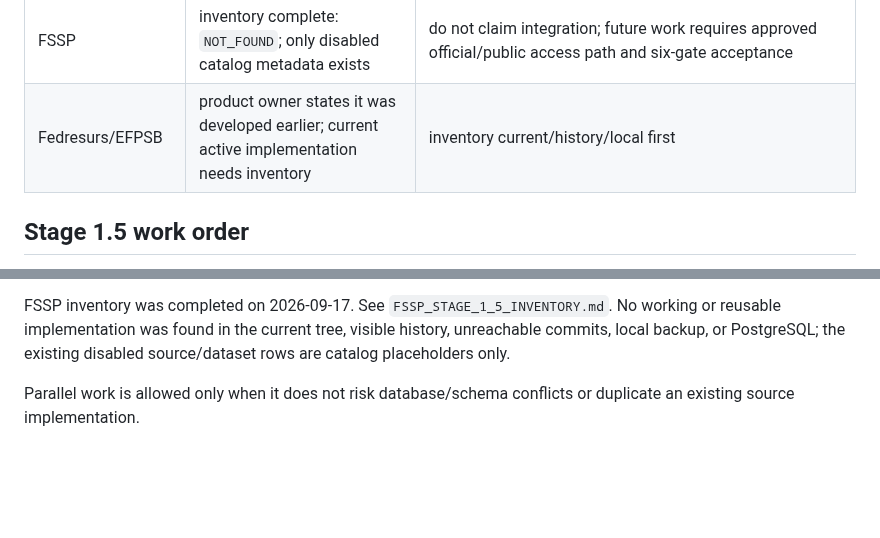
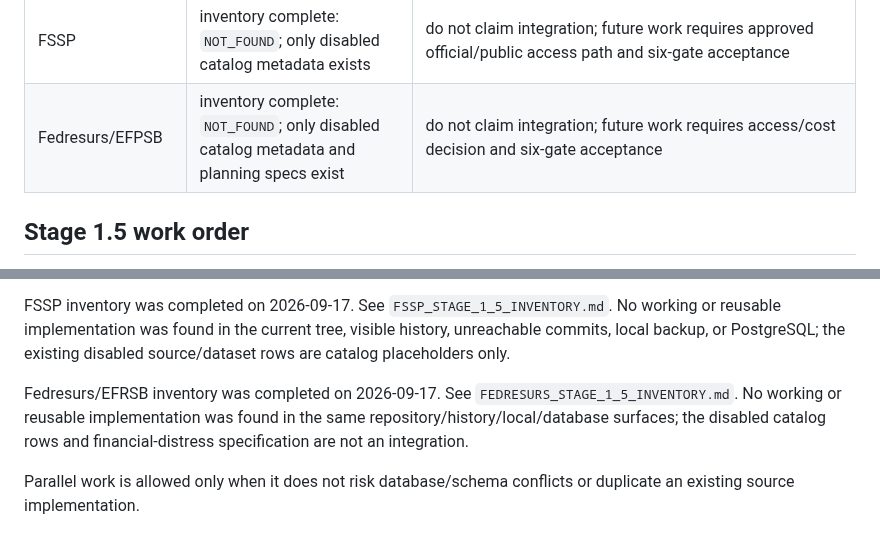
Before and after one commit to kuzmvnew/kontragent, a Markdown page: STAGE_1_5_HANDOFF.md, 2 parts joined by grey strips. Drawn GitHub-style; blank space fills up the shorter version.

```diff
--- a/STAGE_1_5_HANDOFF.md
+++ b/STAGE_1_5_HANDOFF.md
@@ -49,7 +49,7 @@ These sources already exist at least at code/data/product-foundation level and m
 | ERKNM | completed | reuse |
 | RNP/EIS | deferred external access blocker | do not substitute with paid mirror by default |
 | FSSP | inventory complete: `NOT_FOUND`; only disabled catalog metadata exists | do not claim integration; future work requires approved official/public access path and six-gate acceptance |
-| Fedresurs/EFРSB | product owner states it was developed earlier; current active implementation needs inventory | inventory current/history/local first |
+| Fedresurs/EFРSB | inventory complete: `NOT_FOUND`; only disabled catalog metadata and planning specs exist | do not claim integration; future work requires access/cost decision and six-gate acceptance |
 
 ## Stage 1.5 work order
 
@@ -69,6 +69,8 @@ Recommended implementation order:
 12. Full Stage 1.5 acceptance review.
 
 FSSP inventory was completed on 2026-09-17. See `FSSP_STAGE_1_5_INVENTORY.md`. No working or reusable implementation was found in the current tree, visible history, unreachable commits, local backup, or PostgreSQL; the existing disabled source/dataset rows are catalog placeholders only.
+
+Fedresurs/EFRSB inventory was completed on 2026-09-17. See `FEDRESURS_STAGE_1_5_INVENTORY.md`. No working or reusable implementation was found in the same repository/history/local/database surfaces; the disabled catalog rows and financial-distress specification are not an integration.
 
 Parallel work is allowed only when it does not risk database/schema conflicts or duplicate an existing source implementation.
 
```
Also changed, not shown: FEDRESURS_STAGE_1_5_INVENTORY.md (added, +65 -0 lines), PROJECT_STATUS.md (+3 -1 lines).
